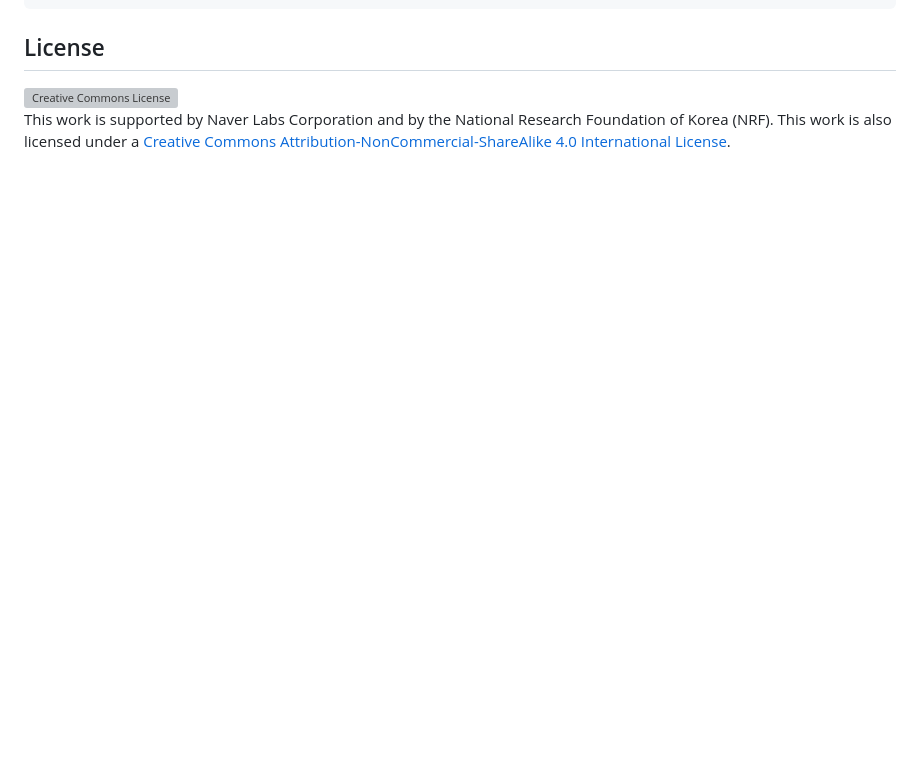
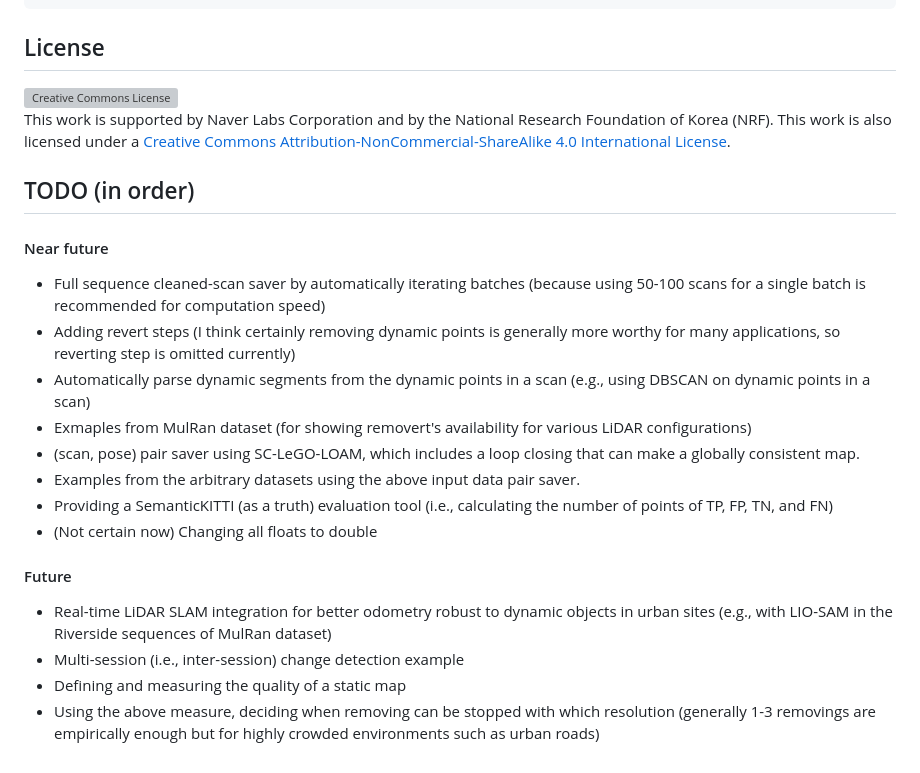
Before and after one commit to apollen27983/removert, a Markdown page: README.md, the part around one of its changes. Rendered like a GitHub page; blank space fills up the shorter version; grey boxes are pictures that could not be loaded.

```diff
--- a/README.md
+++ b/README.md
@@ -28,3 +64,20 @@ paulgkim@kaist.ac.kr
 
 ## License
  <a rel="license" href="http://creativecommons.org/licenses/by-nc-sa/4.0/"><img alt="Creative Commons License" style="border-width:0" src="https://i.creativecommons.org/l/by-nc-sa/4.0/88x31.png" /></a><br />This work is supported by Naver Labs Corporation and by the National Research Foundation of Korea (NRF). This work is also licensed under a <a rel="license" href="http://creativecommons.org/licenses/by-nc-sa/4.0/">Creative Commons Attribution-NonCommercial-ShareAlike 4.0 International License</a>.
+
+## TODO (in order)
+#### Near future
+- Full sequence cleaned-scan saver by automatically iterating batches (because using 50-100 scans for a single batch is recommended for computation speed)
+- Adding revert steps (I think certainly removing dynamic points is generally more worthy for many applications, so reverting step is omitted currently)
+- Automatically parse dynamic segments from the dynamic points in a scan (e.g., using DBSCAN on dynamic points in a scan)
+- Exmaples from MulRan dataset (for showing removert's availability for various LiDAR configurations)
+- (scan, pose) pair saver using SC-LeGO-LOAM, which includes a loop closing that can make a globally consistent map.
+- Examples from the arbitrary datasets using the above input data pair saver.
+- Providing a SemanticKITTI (as a truth) evaluation tool (i.e., calculating the number of points of TP, FP, TN, and FN)
+- (Not certain now) Changing all floats to double
+
+#### Future
+- Real-time LiDAR SLAM integration for better odometry robust to dynamic objects in urban sites (e.g., with LIO-SAM in the Riverside sequences of MulRan dataset)
+- Multi-session (i.e., inter-session) change detection example
+- Defining and measuring the quality of a static map
+- Using the above measure, deciding when removing can be stopped with which resolution (generally 1-3 removings are empirically enough but for highly crowded environments such as urban roads)
```
Also changed, not shown: other parts of README.md (+37 -1 lines), docs/removert.png (added).
